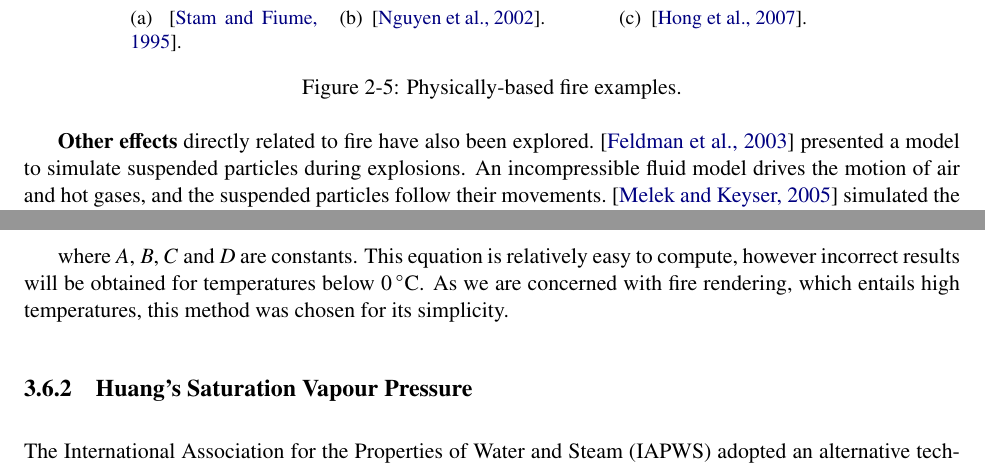
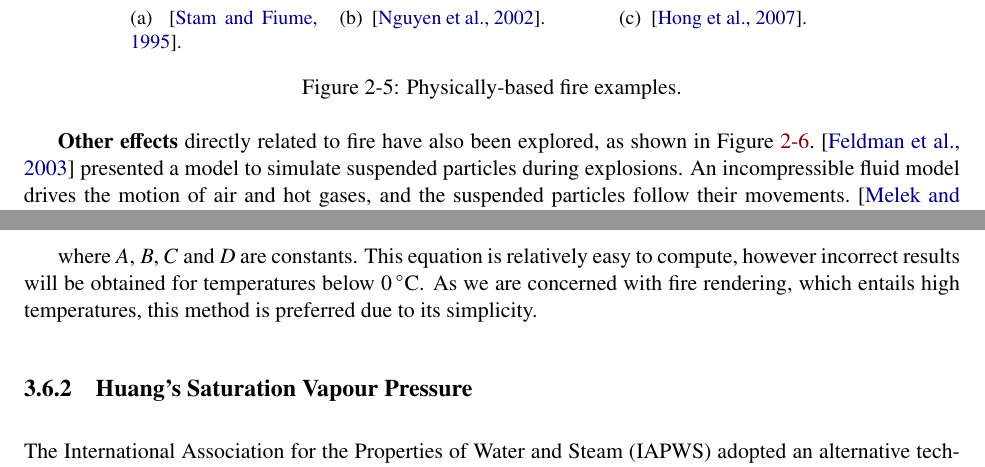
Before and after one commit to Era-Dorta/fire-modeling, a LaTeX thesis (report/fire_rendering.tex, which reads report/methodology.tex, report/previous_work.tex): two parts of pages 10 and 21 of 50, joined at a grey line, cut so that both start at the same text. Compiled offline with pdfLaTeX.

Commit message:
Report, minor fixes

```diff
--- a/report/methodology.tex
+++ b/report/methodology.tex
@@ -293,7 +293,7 @@ v = e^{AT^2 + BT + C + D/T},
 
 where $A$, $B$, $C$ and $D$ are constants.
 This equation is relatively easy to compute, however incorrect results will be obtained for temperatures below $0\C$.
-As we are concerned with fire rendering, which entails high temperatures, this method was chosen for its simplicity.
+As we are concerned with fire rendering, which entails high temperatures, this method is preferred due to its simplicity.
 
 \subsection{Huang's Saturation Vapour Pressure}
 \label{subsec:huang_v}
--- a/report/previous_work.tex
+++ b/report/previous_work.tex
@@ -153,7 +153,7 @@ The authors' model is based on the assumption that fine variations, which are pe
         \label{fig:physically_based}
 \end{figure}
 
-\textbf{Other effects} directly related to fire have also been explored.
+\textbf{Other effects} directly related to fire have also been explored, as shown in Figure~\ref{fig:other_effects}.
 \cite{Feldman:2003} presented a model to simulate suspended particles during explosions.
 An incompressible fluid model drives the motion of air and hot gases, and the suspended particles follow their movements.
 \cite{Melek:2005} simulated the decomposition of an object as it undergoes combustion.
```
Also changed, not shown: report/methodology.tex (2 more changed lines).
